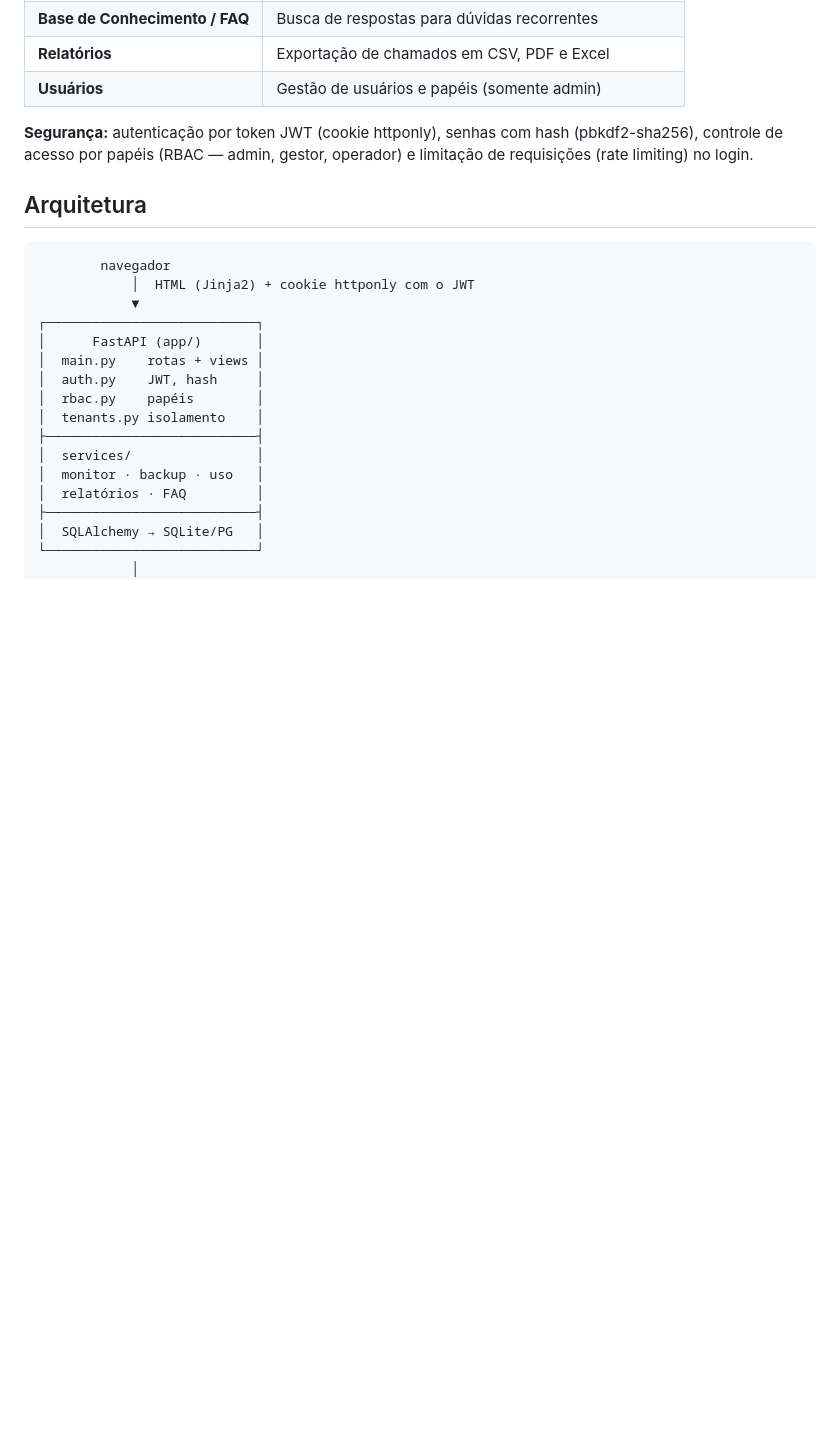
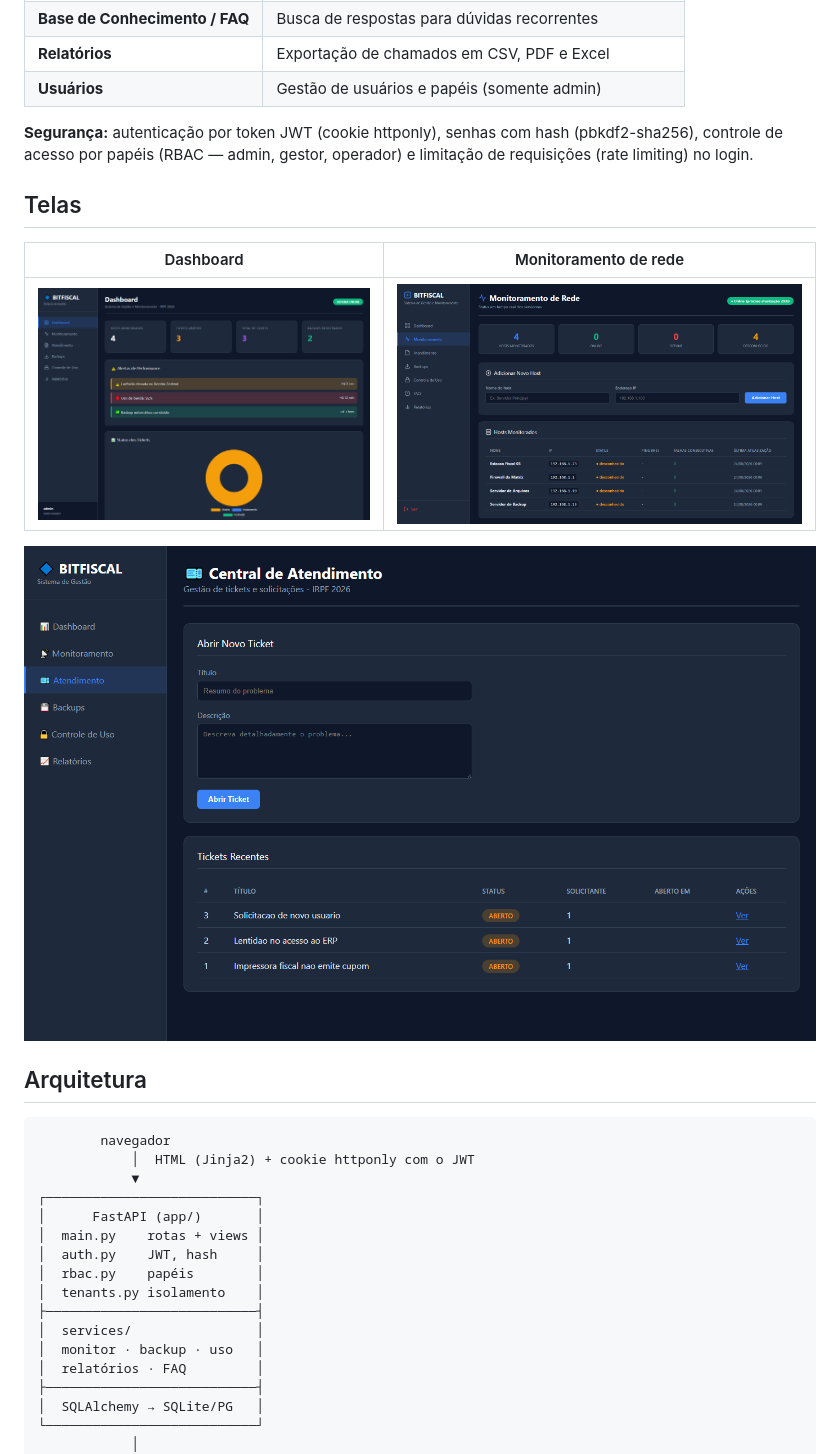
Before and after one commit to IasminRDS/BitFiscal, a Markdown page: README.md, the part around the change. GitHub-like rendering; pictures changed too: docs/screenshots/dashboard.png (added), docs/screenshots/monitor.png (added), docs/screenshots/tickets.png (added); blank space fills up the shorter version.

```diff
--- a/README.md
+++ b/README.md
@@ -30,6 +30,14 @@ Construída em **FastAPI (Python)**.
 **Segurança:** autenticação por token JWT (cookie httponly), senhas com hash
 (pbkdf2-sha256), controle de acesso por papéis (RBAC — admin, gestor, operador)
 e limitação de requisições (rate limiting) no login.
+
+## Telas
+
+| Dashboard | Monitoramento de rede |
+|---|---|
+| ![Dashboard do BitFiscal: contadores de hosts, tickets e backups, alertas de performance e status dos tickets](docs/screenshots/dashboard.png) | ![Monitoramento: contadores por status e tabela de hosts com IP, ping e falhas consecutivas](docs/screenshots/monitor.png) |
+
+![Helpdesk: abertura de chamado e listagem com status](docs/screenshots/tickets.png)
 
 ## Arquitetura
 
```
Also changed, not shown: 1 other file.
